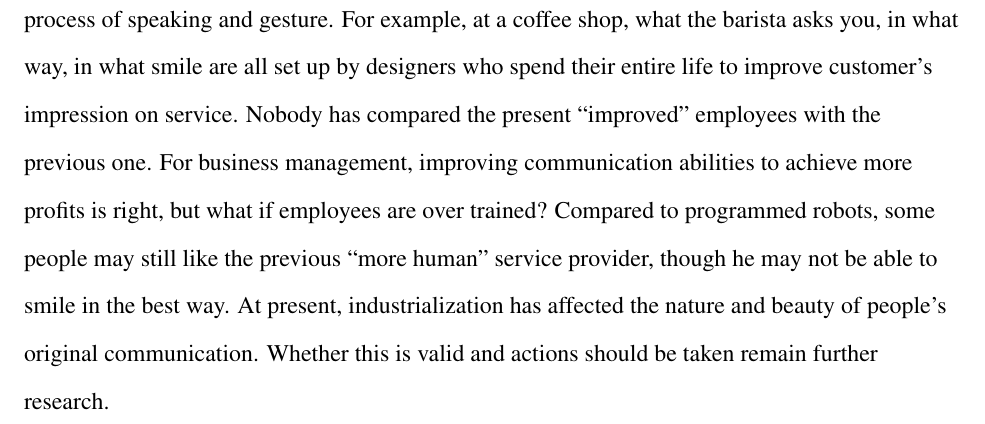
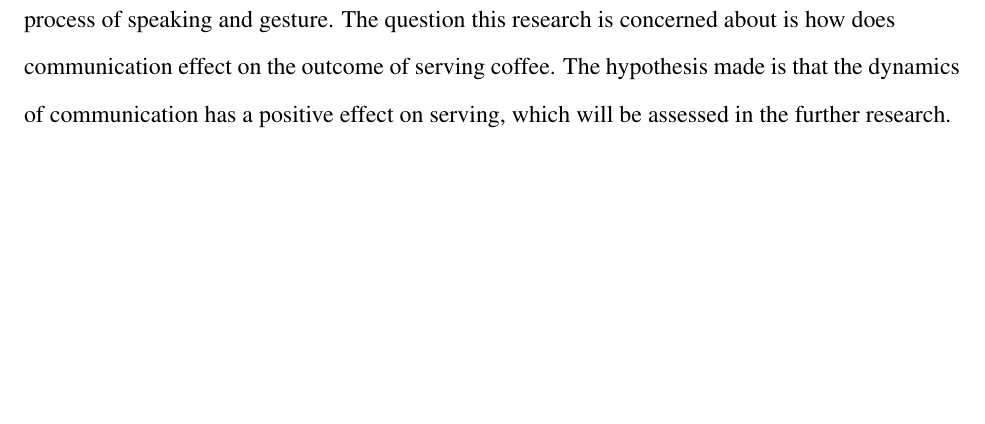
Before and after one commit to iamwrm/lit_review_assignment_mla_latex, a LaTeX document (lit_review_wr.tex): part of page 4 of 5, cut at the place of the change, the shorter picture padded with empty space. Compiled offline with pdfLaTeX.

Commit message:
change the conclusion into what CV wants

```diff
--- a/lit_review_wr.tex
+++ b/lit_review_wr.tex
@@ -183,20 +183,17 @@ topic is communication in food service industry.
 This literature review has gone over the studies about both verbal
 and nonverbal communication and its practice in service business, providing an
 overall assessment of how important communication in service industry is.
+%%%%
 Since people have already been aware of the significance of communication, studies
 have been carried out and many service provider company have trained their
-employees' abilities of both verbal and nonverbal communication. For some
-routine communication, employees are well trained to go over a process of
-speaking and gesture. For example, at a coffee shop, what the barista asks you,
-in what way, in what smile are all set up by designers who spend their entire
-life to improve customer's impression on service. Nobody has compared the
-present ``improved'' employees with the previous one. For business management, improving
-communication abilities to achieve more profits is right, but what if employees
-are over trained? Compared to programmed robots, some people may still like the
-previous ``more human'' service provider, though he may not be able to smile in
-the best way. At present, industrialization has affected the nature and beauty
-of people's original communication. Whether this is valid and actions should be
-taken remain further research.
+employees' abilities of both verbal and nonverbal communication.
+For some routine communication, employees are well trained to go over a process
+of speaking and gesture.
+The question this research is concerned about is how does communication effect
+on the outcome of serving coffee.
+The hypothesis made is that the dynamics of communication has a
+positive effect on serving, which will be assessed in the further research.
+
 %%% end of the article main part
 \newpage
 %%%%Works cited
```
